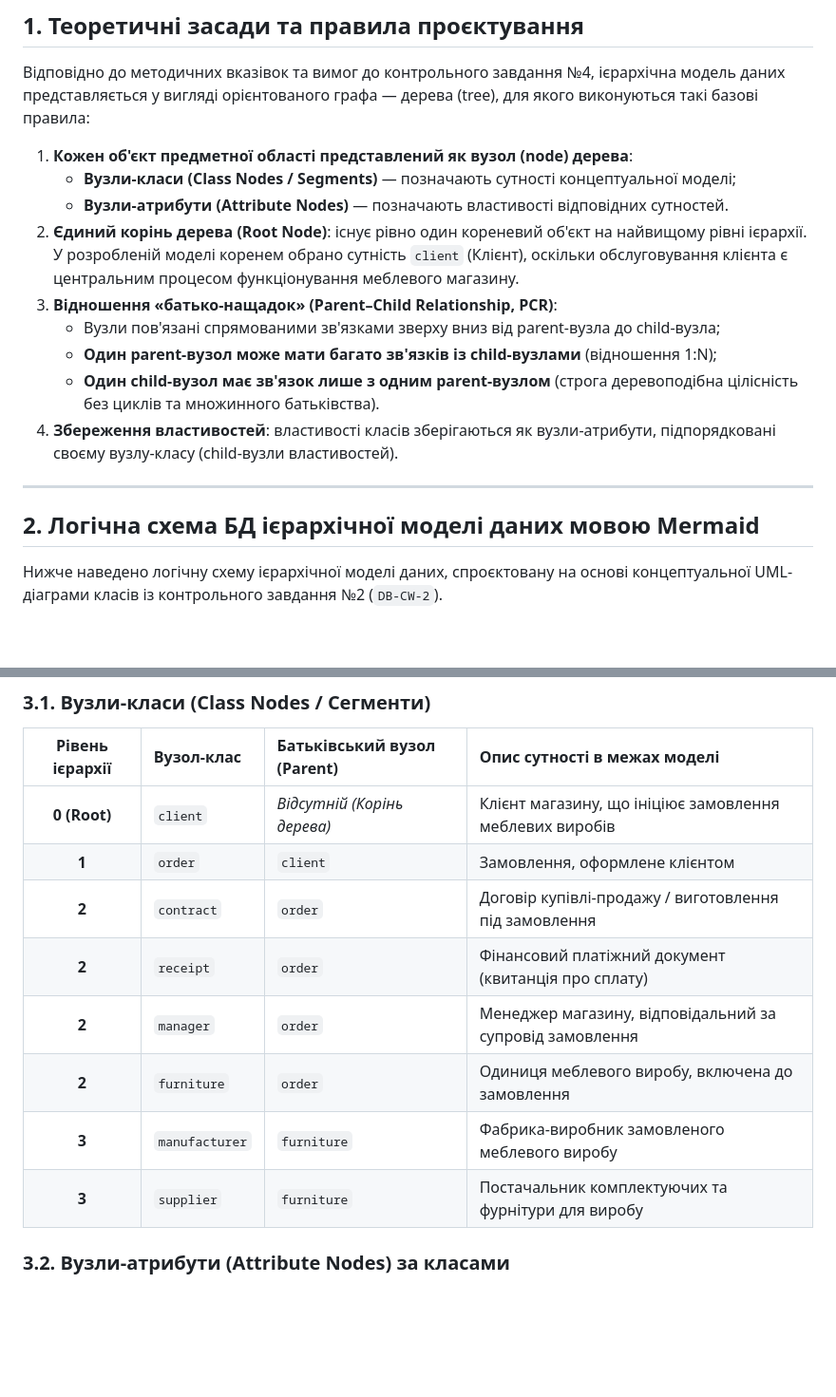
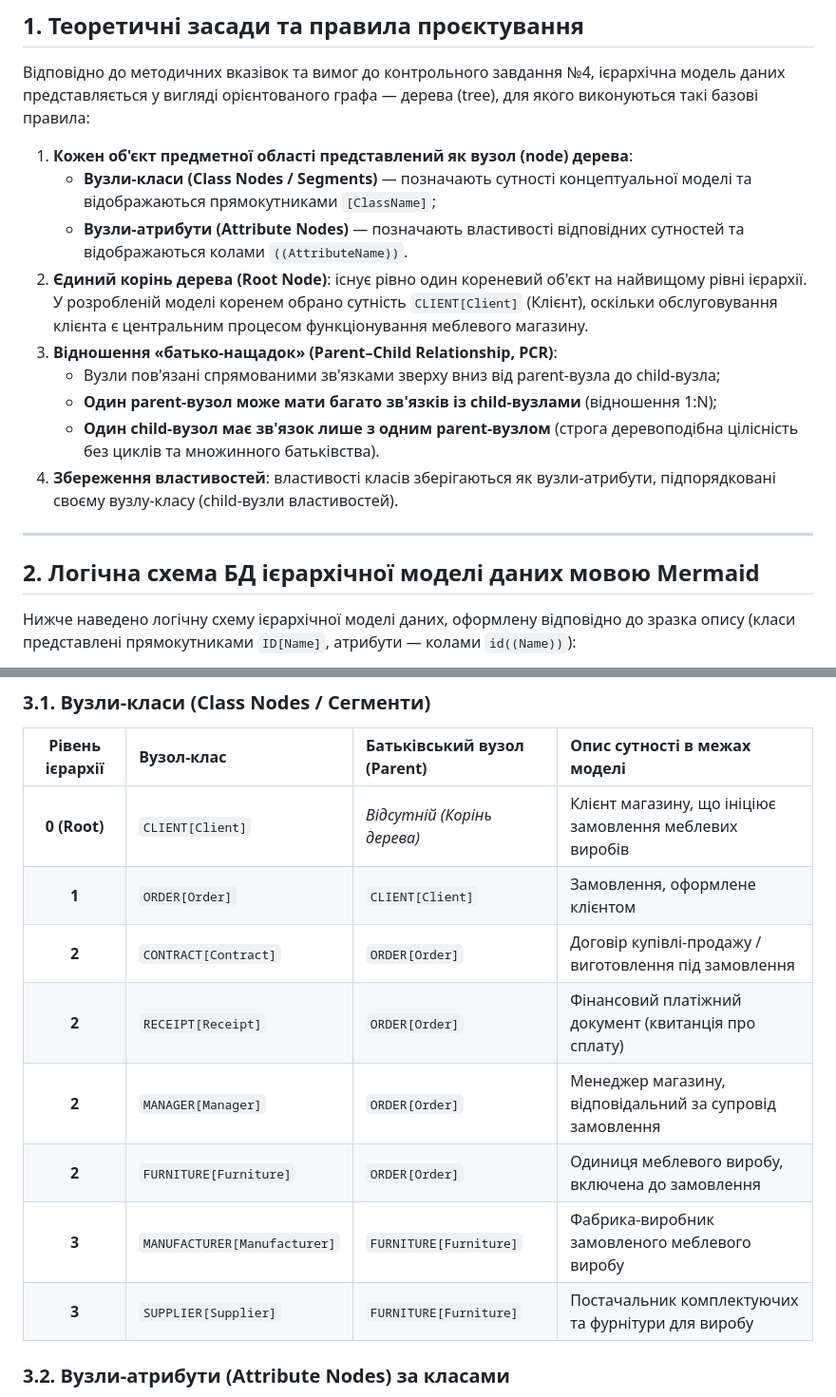
Before and after one commit to velievaleyla/ai-253-velieva-leyla, a Markdown page: DB-CW-4/Tree-Model.md, 2 parts joined by grey strips. Shown at 95% size. Rendered like a GitHub page; blank space fills up the shorter version.

````diff
--- a/DB-CW-4/Tree-Model.md
+++ b/DB-CW-4/Tree-Model.md
@@ -12,9 +12,9 @@
 
 Відповідно до методичних вказівок та вимог до контрольного завдання №4, ієрархічна модель даних представляється у вигляді орієнтованого графа — дерева (tree), для якого виконуються такі базові правила:
 1. **Кожен об'єкт предметної області представлений як вузол (node) дерева**:
-   - **Вузли-класи (Class Nodes / Segments)** — позначають сутності концептуальної моделі;
-   - **Вузли-атрибути (Attribute Nodes)** — позначають властивості відповідних сутностей.
-2. **Єдиний корінь дерева (Root Node)**: існує рівно один кореневий об'єкт на найвищому рівні ієрархії. У розробленій моделі коренем обрано сутність `client` (Клієнт), оскільки обслуговування клієнта є центральним процесом функціонування меблевого магазину.
+   - **Вузли-класи (Class Nodes / Segments)** — позначають сутності концептуальної моделі та відображаються прямокутниками `[ClassName]`;
+   - **Вузли-атрибути (Attribute Nodes)** — позначають властивості відповідних сутностей та відображаються колами `((AttributeName))`.
+2. **Єдиний корінь дерева (Root Node)**: існує рівно один кореневий об'єкт на найвищому рівні ієрархії. У розробленій моделі коренем обрано сутність `CLIENT[Client]` (Клієнт), оскільки обслуговування клієнта є центральним процесом функціонування меблевого магазину.
 3. **Відношення «батько-нащадок» (Parent–Child Relationship, PCR)**:
    - Вузли пов'язані спрямованими зв'язками зверху вниз від parent-вузла до child-вузла;
    - **Один parent-вузол може мати багато зв'язків із child-вузлами** (відношення 1:N);
@@ -25,7 +25,7 @@
 
 ## 2. Логічна схема БД ієрархічної моделі даних мовою Mermaid
 
-Нижче наведено логічну схему ієрархічної моделі даних, спроєктовану на основі концептуальної UML-діаграми класів із контрольного завдання №2 (`DB-CW-2`).
+Нижче наведено логічну схему ієрархічної моделі даних, оформлену відповідно до зразка опису (класи представлені прямокутниками `ID[Name]`, атрибути — колами `id((Name))`):
 
 ```mermaid
 graph TD
@@ -144,14 +95,14 @@ graph TD
 
 | Рівень ієрархії | Вузол-клас | Батьківський вузол (Parent) | Опис сутності в межах моделі |
 |:---:|:---|:---|:---|
-| **0 (Root)** | `client` | *Відсутній (Корінь дерева)* | Клієнт магазину, що ініціює замовлення меблевих виробів |
-| **1** | `order` | `client` | Замовлення, оформлене клієнтом |
-| **2** | `contract` | `order` | Договір купівлі-продажу / виготовлення під замовлення |
-| **2** | `receipt` | `order` | Фінансовий платіжний документ (квитанція про сплату) |
-| **2** | `manager` | `order` | Менеджер магазину, відповідальний за супровід замовлення |
-| **2** | `furniture` | `order` | Одиниця меблевого виробу, включена до замовлення |
-| **3** | `manufacturer`| `furniture` | Фабрика-виробник замовленого меблевого виробу |
-| **3** | `supplier` | `furniture` | Постачальник комплектуючих та фурнітури для виробу |
+| **0 (Root)** | `CLIENT[Client]` | *Відсутній (Корінь дерева)* | Клієнт магазину, що ініціює замовлення меблевих виробів |
+| **1** | `ORDER[Order]` | `CLIENT[Client]` | Замовлення, оформлене клієнтом |
+| **2** | `CONTRACT[Contract]` | `ORDER[Order]` | Договір купівлі-продажу / виготовлення під замовлення |
+| **2** | `RECEIPT[Receipt]` | `ORDER[Order]` | Фінансовий платіжний документ (квитанція про сплату) |
+| **2** | `MANAGER[Manager]` | `ORDER[Order]` | Менеджер магазину, відповідальний за супровід замовлення |
+| **2** | `FURNITURE[Furniture]` | `ORDER[Order]` | Одиниця меблевого виробу, включена до замовлення |
+| **3** | `MANUFACTURER[Manufacturer]` | `FURNITURE[Furniture]` | Фабрика-виробник замовленого меблевого виробу |
+| **3** | `SUPPLIER[Supplier]` | `FURNITURE[Furniture]` | Постачальник комплектуючих та фурнітури для виробу |
 
 ### 3.2. Вузли-атрибути (Attribute Nodes) за класами
 
````
Also changed, not shown: other parts of DB-CW-4/Tree-Model.md (+90 -138 lines), DB-CW-4/README.md (+51 -100 lines).
